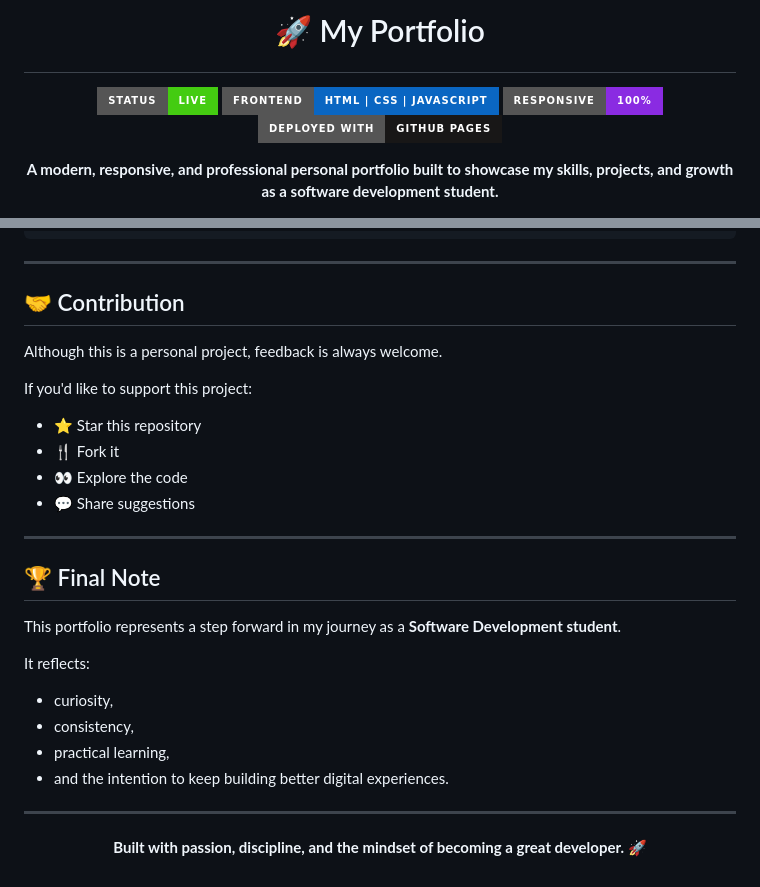
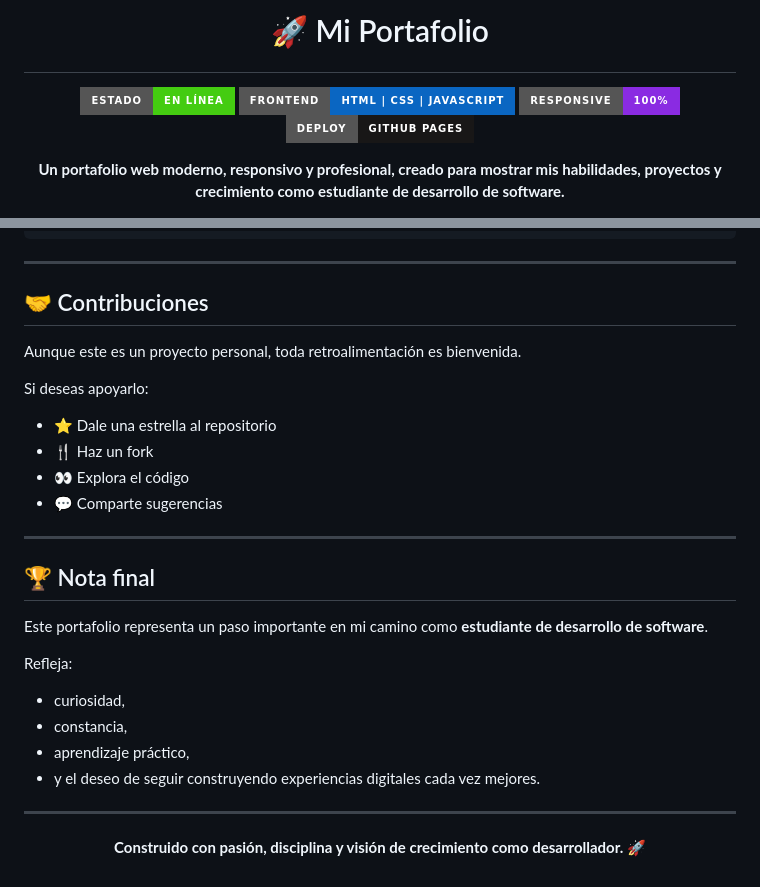
Before and after one commit to Dancas-uea/My_Portfolio, a Markdown page: README.md, 2 parts joined by grey strips. Drawn GitHub-style; badges without logos.

```diff
--- a/README.md
+++ b/README.md
@@ -1,14 +1,14 @@
-# <p align="center">🚀 My Portfolio</p>
+# <p align="center">🚀 Mi Portafolio</p>
 
 <p align="center">
-  <img src="https://img.shields.io/badge/Status-Live-success?style=for-the-badge&logo=vercel&logoColor=white" />
+  <img src="https://img.shields.io/badge/Estado-En%20Línea-success?style=for-the-badge&logo=github&logoColor=white" />
   <img src="https://img.shields.io/badge/Frontend-HTML%20%7C%20CSS%20%7C%20JavaScript-0A66C2?style=for-the-badge" />
   <img src="https://img.shields.io/badge/Responsive-100%25-8A2BE2?style=for-the-badge" />
-  <img src="https://img.shields.io/badge/Deployed%20With-GitHub%20Pages-181717?style=for-the-badge&logo=github" />
+  <img src="https://img.shields.io/badge/Deploy-GitHub%20Pages-181717?style=for-the-badge&logo=github" />
 </p>
 
 <p align="center">
-  <b>A modern, responsive, and professional personal portfolio built to showcase my skills, projects, and growth as a software development student.</b>
+  <b>Un portafolio web moderno, responsivo y profesional, creado para mostrar mis habilidades, proyectos y crecimiento como estudiante de desarrollo de software.</b>
 </p>
 
 <p align="center">
@@ -224,32 +225,32 @@ Example:
 
 ---
 
-## 🤝 Contribution
+## 🤝 Contribuciones
 
-Although this is a personal project, feedback is always welcome.
+Aunque este es un proyecto personal, toda retroalimentación es bienvenida.
 
-If you'd like to support this project:
+Si deseas apoyarlo:
 
-* ⭐ Star this repository
-* 🍴 Fork it
-* 👀 Explore the code
-* 💬 Share suggestions
+* ⭐ Dale una estrella al repositorio
+* 🍴 Haz un fork
+* 👀 Explora el código
+* 💬 Comparte sugerencias
 
 ---
 
-## 🏆 Final Note
+## 🏆 Nota final
 
-This portfolio represents a step forward in my journey as a **Software Development student**.
+Este portafolio representa un paso importante en mi camino como **estudiante de desarrollo de software**.
 
-It reflects:
+Refleja:
 
-* curiosity,
-* consistency,
-* practical learning,
-* and the intention to keep building better digital experiences.
+* curiosidad,
+* constancia,
+* aprendizaje práctico,
+* y el deseo de seguir construyendo experiencias digitales cada vez mejores.
 
 ---
 
 <p align="center">
-  <b>Built with passion, discipline, and the mindset of becoming a great developer. 🚀</b>
+  <b>Construido con pasión, disciplina y visión de crecimiento como desarrollador. 🚀</b>
 </p>
```
Also changed, not shown: other parts of README.md (+85 -84 lines).
